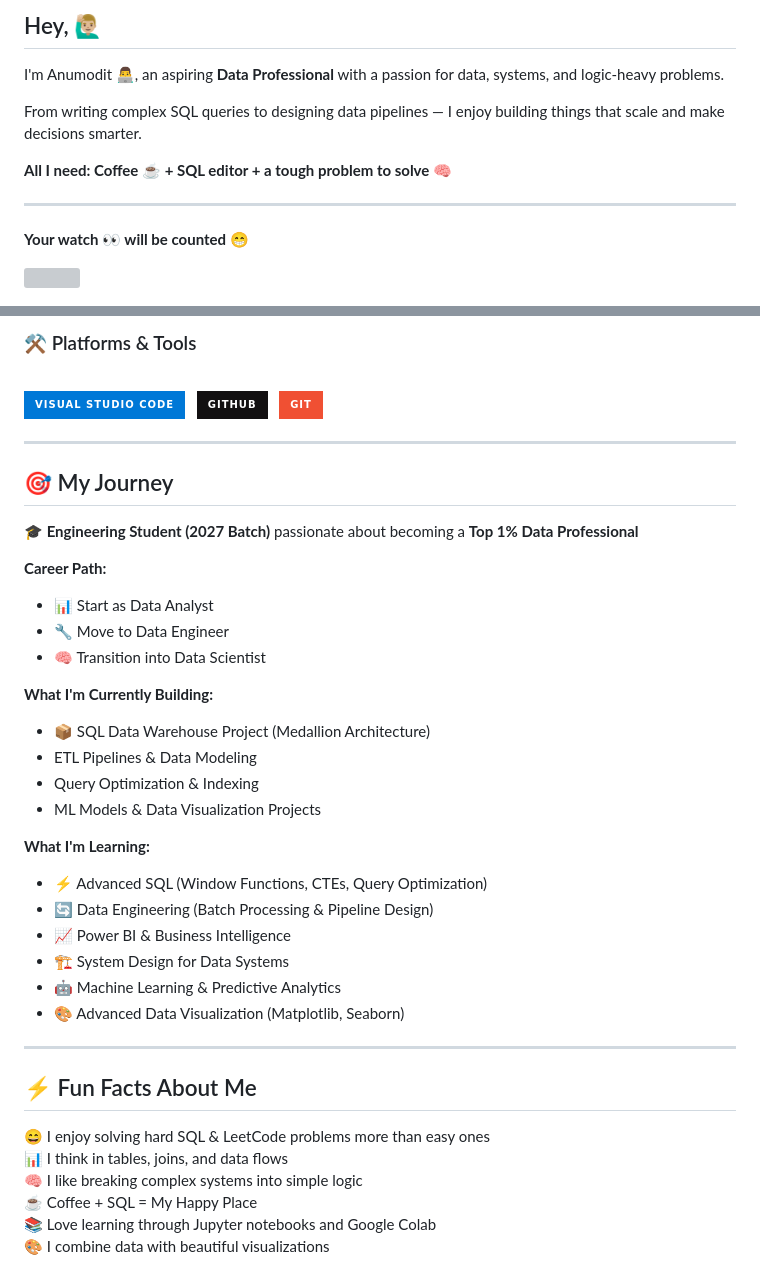
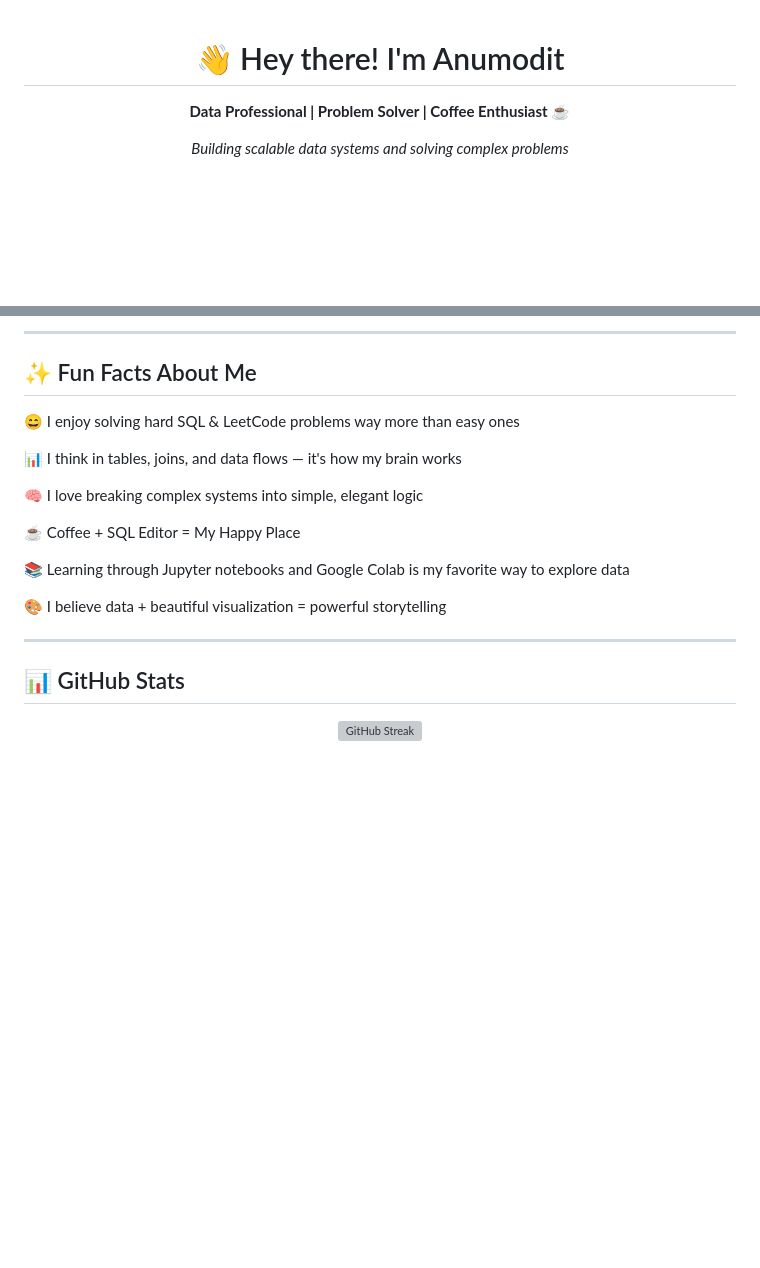
Before and after one commit to anumodit740/anumodit740, a Markdown page: README.md, 2 parts joined by grey strips. Rendered like a GitHub page; badges without logos; blank space fills up the shorter version; grey boxes are pictures that could not be loaded.

Commit message:
✨ Enhance README with better structure, formatting, and visual appeal

```diff
--- a/README.md
+++ b/README.md
@@ -1,11 +1,8 @@
-<h2>Hey, 🙋🏼‍♂️</h2>
-<p>I'm Anumodit 👨‍💻, an aspiring <b>Data Professional</b> with a passion for data, systems, and logic-heavy problems.</p>
-<p>From writing complex SQL queries to designing data pipelines — I enjoy building things that scale and make decisions smarter.</p>
-<p><b>All I need: Coffee ☕ + SQL editor + a tough problem to solve 🧠</b></p>
+<div align="center">
 
-<hr />
+# 👋 Hey there! I'm Anumodit
 
-<p><b>Your watch 👀 will be counted 😁</b></p>
+**Data Professional | Problem Solver | Coffee Enthusiast** ☕
 
-![](https://komarev.com/ghpvc/?username=anumodit740&color=brightgreen)
+*Building scalable data systems and solving complex problems*
 
@@ -75,49 +96,25 @@
 
-### ⚒️ Platforms & Tools
+---
 
-<br />
+## ✨ Fun Facts About Me
 
-![Visual Studio Code](https://img.shields.io/badge/Visual%20Studio%20Code-0078d7.svg?style=for-the-badge&logo=visual-studio-code&logoColor=white) &nbsp;
-![GitHub](https://img.shields.io/badge/github-%23121011.svg?style=for-the-badge&logo=github&logoColor=white) &nbsp;
-![Git](https://img.shields.io/badge/git-%23F05033.svg?style=for-the-badge&logo=git&logoColor=white)
+😄 I enjoy solving hard SQL & LeetCode problems way more than easy ones
 
-<hr />
+📊 I think in tables, joins, and data flows — it's how my brain works
 
-## 🎯 My Journey
+🧠 I love breaking complex systems into simple, elegant logic
 
-<p>
-<b>🎓 Engineering Student (2027 Batch)</b> passionate about becoming a <b>Top 1% Data Professional</b>
-</p>
+☕ Coffee + SQL Editor = My Happy Place
 
-**Career Path:**
-- 📊 Start as Data Analyst
-- 🔧 Move to Data Engineer
-- 🧠 Transition into Data Scientist
+📚 Learning through Jupyter notebooks and Google Colab is my favorite way to explore data
 
-**What I'm Currently Building:**
-- 📦 SQL Data Warehouse Project (Medallion Architecture)
-- ETL Pipelines & Data Modeling
-- Query Optimization & Indexing
-- ML Models & Data Visualization Projects
+🎨 I believe data + beautiful visualization = powerful storytelling
 
-**What I'm Learning:**
-- ⚡ Advanced SQL (Window Functions, CTEs, Query Optimization)
-- 🔄 Data Engineering (Batch Processing & Pipeline Design)
-- 📈 Power BI & Business Intelligence
-- 🏗️ System Design for Data Systems
-- 🤖 Machine Learning & Predictive Analytics
-- 🎨 Advanced Data Visualization (Matplotlib, Seaborn)
+---
 
-<hr />
+## 📊 GitHub Stats
 
-## ⚡ Fun Facts About Me
+<div align="center">
 
-<p>
-😄 I enjoy solving hard SQL & LeetCode problems more than easy ones<br />
-📊 I think in tables, joins, and data flows<br />
-🧠 I like breaking complex systems into simple logic<br />
-☕ Coffee + SQL = My Happy Place<br />
-📚 Love learning through Jupyter notebooks and Google Colab<br />
-🎨 I combine data with beautiful visualizations
-</p>
+[![GitHub Streak](https://github-readme-streak-stats.herokuapp.com/?user=anumodit740&theme=dark)](https://git.io/streak-stats)
 
```
Also changed, not shown: other parts of README.md (+81 -57 lines).
